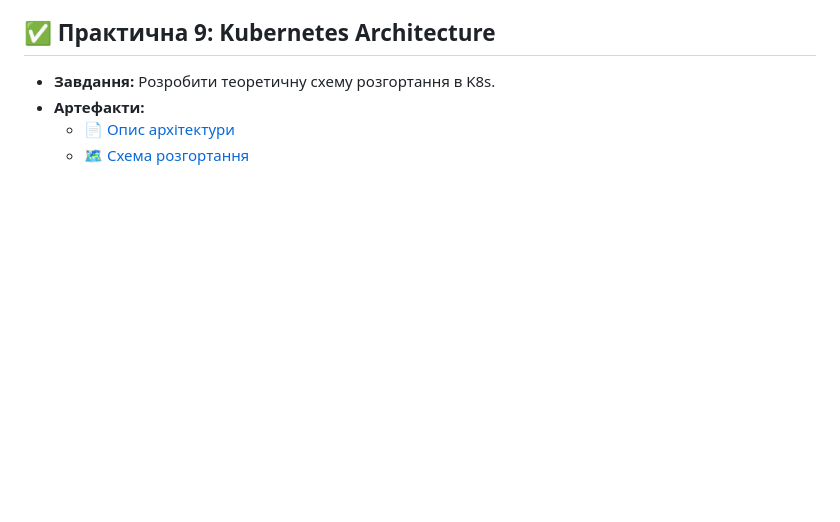
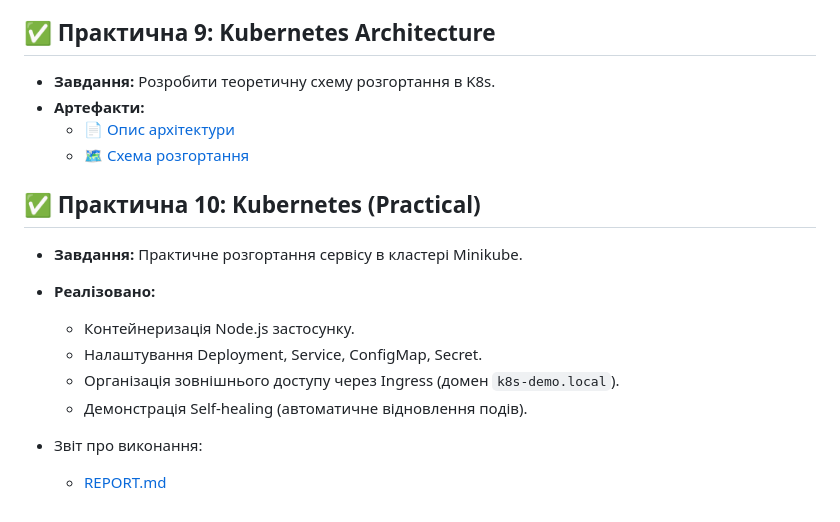
Before and after one commit to MaxymDmytruk/OnlineShopProject, a Markdown page: README.md, the part around the change. Drawn GitHub-style; blank space fills up the shorter version.

Commit message:
Update R

```diff
--- a/README.md
+++ b/README.md
@@ -228,3 +228,15 @@ histogram_quantile(
 * **Артефакти:**
     * 📄 [Опис архітектури](./docs/k8s_design.md)
     * 🗺️ [Схема розгортання](./docs/k8s_architecture.png)
+
+
+## ✅ Практична 10: Kubernetes (Practical)
+* **Завдання:** Практичне розгортання сервісу в кластері Minikube.
+* **Реалізовано:**
+  * Контейнеризація Node.js застосунку.
+  * Налаштування Deployment, Service, ConfigMap, Secret.
+  * Організація зовнішнього доступу через Ingress (домен `k8s-demo.local`).
+  * Демонстрація Self-healing (автоматичне відновлення подів).
+
+* Звіт про виконання:
+  * [REPORT.md](docs/REPORT.md)
```
